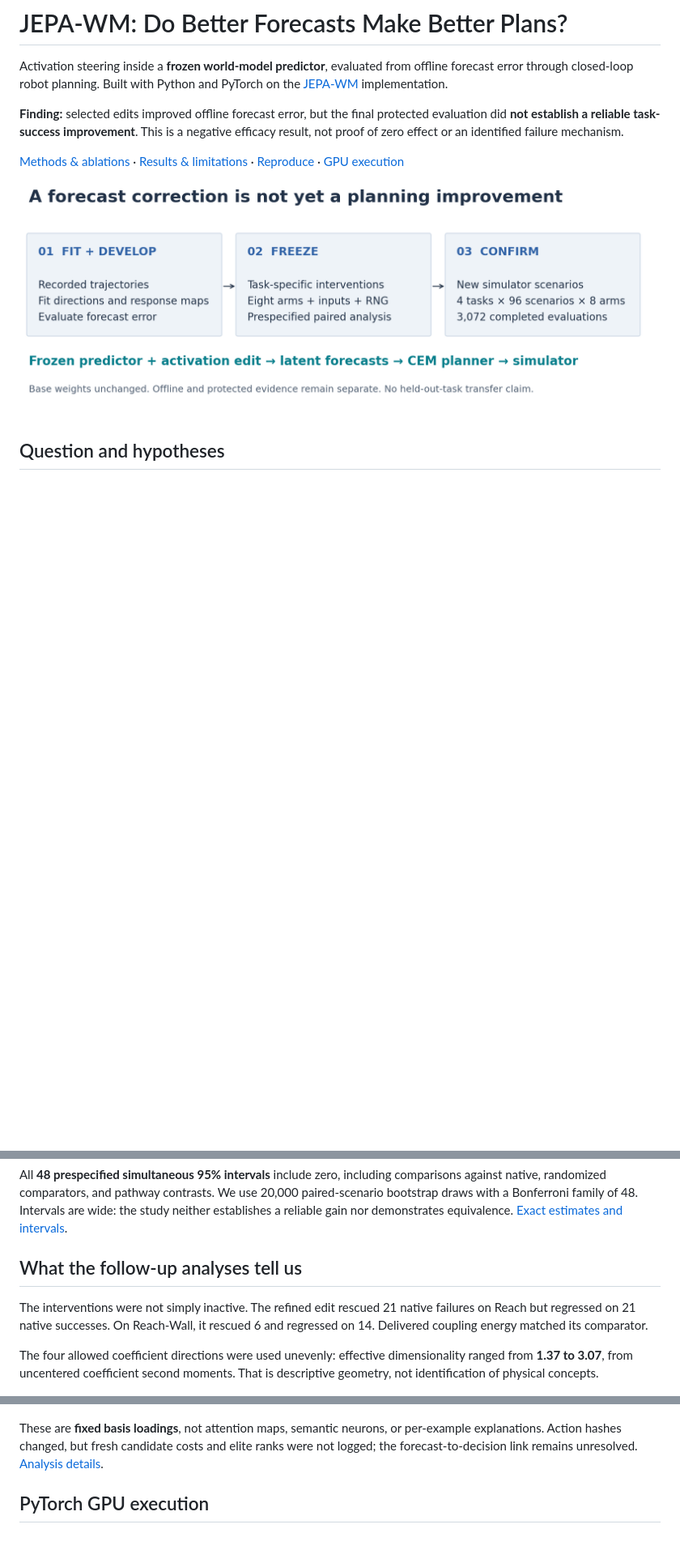
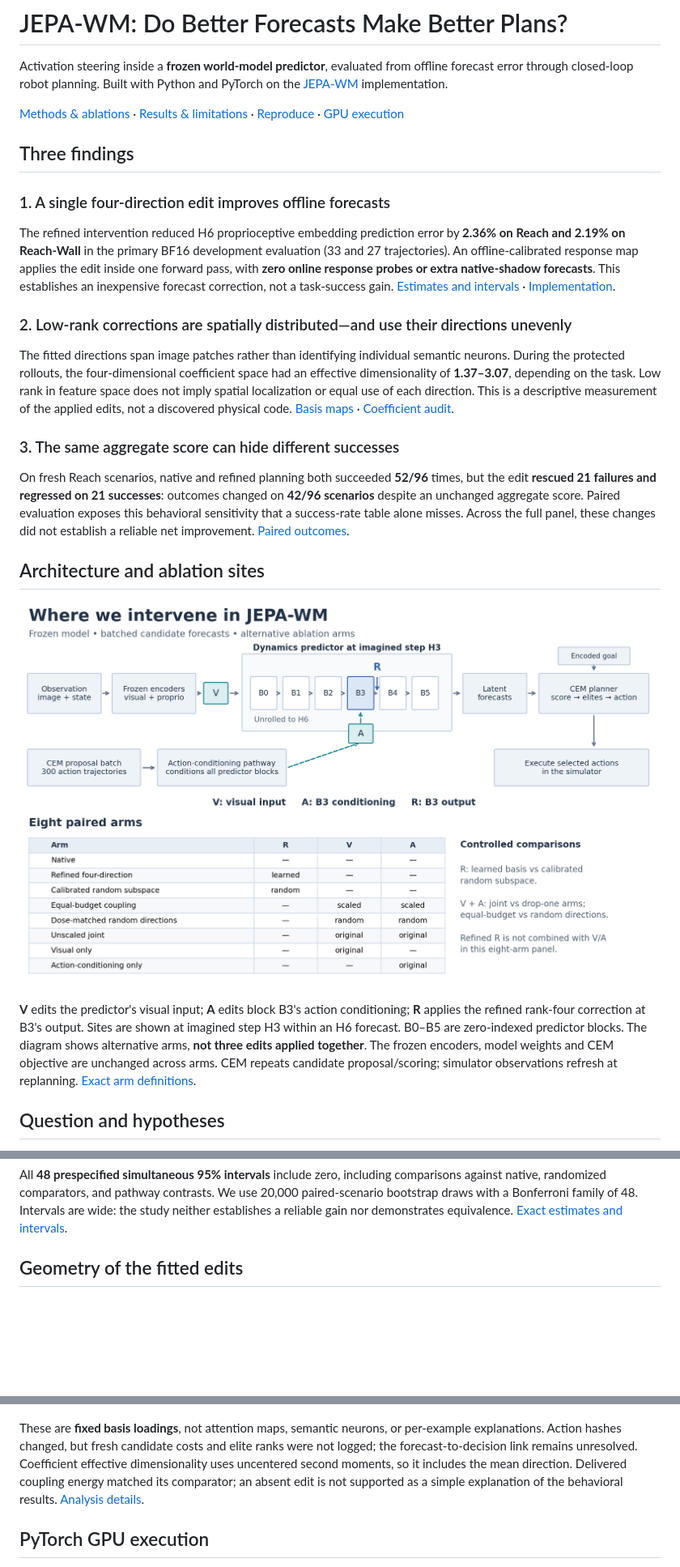
Before and after one commit to stevenybuilder/jepa_steering, a Markdown page: README.md, 3 parts joined by grey strips. Shown: that part at 81% size. Drawn GitHub-style; pictures changed too: docs/figures/ablation_architecture.png (added); blank space fills up the shorter version.

Commit message:
Lead README with three findings and ablation architecture

```diff
--- a/README.md
+++ b/README.md
@@ -4,14 +4,49 @@ Activation steering inside a **frozen world-model predictor**, evaluated from of
 forecast error through closed-loop robot planning. Built with Python and PyTorch on
 the [JEPA-WM](https://github.com/facebookresearch/jepa-wms) implementation.
 
-**Finding:** selected edits improved offline forecast error, but the final protected
-evaluation did **not establish a reliable task-success improvement**. This is a
-negative efficacy result, not proof of zero effect or an identified failure mechanism.
-
 [Methods & ablations](docs/METHODS.md) · [Results & limitations](docs/RESULTS.md) ·
 [Reproduce](docs/REPRODUCING.md) · [GPU execution](docs/COMPUTE.md)
 
-![Study design: offline fitting and development, followed by a frozen four-task evaluation.](docs/figures/study_overview.png)
+## Three findings
+
+### 1. A single four-direction edit improves offline forecasts
+
+The refined intervention reduced H6 proprioceptive embedding prediction error by
+**2.36% on Reach and 2.19% on Reach-Wall** in the primary BF16 development evaluation
+(33 and 27 trajectories). An offline-calibrated response map applies the edit inside
+one forward pass, with **zero online response probes or extra native-shadow forecasts**.
+This establishes an inexpensive forecast correction, not a task-success gain.
+[Estimates and intervals](paper/data/reported_contrasts.csv) · [Implementation](src/offline_study/fixed_response.py).
+
+### 2. Low-rank corrections are spatially distributed—and use their directions unevenly
+
+The fitted directions span image patches rather than identifying individual semantic
+neurons. During the protected rollouts, the four-dimensional coefficient space had
+an effective dimensionality of **1.37–3.07**, depending on the task. Low rank in
+feature space does not imply spatial localization or equal use of each direction.
+This is a descriptive measurement of the applied edits, not a discovered physical code.
+[Basis maps](#geometry-of-the-fitted-edits) · [Coefficient audit](reports/fresh-confirmation/mechanism_audit.json).
+
+### 3. The same aggregate score can hide different successes
+
+On fresh Reach scenarios, native and refined planning both succeeded **52/96** times,
+but the edit **rescued 21 failures and regressed on 21 successes**: outcomes changed
+on **42/96 scenarios** despite an unchanged aggregate score. Paired evaluation exposes
+this behavioral sensitivity that a success-rate table alone misses. Across the full
+panel, these changes did not establish a reliable net improvement.
+[Paired outcomes](docs/RESULTS.md#mechanistic-diagnostics).
+
+## Architecture and ablation sites
+
+![JEPA-WM architecture with visual-input, action-conditioning and block-output intervention sites, plus the eight-arm ablation matrix.](docs/figures/ablation_architecture.png)
+
+**V** edits the predictor's visual input; **A** edits block B3's action conditioning;
+**R** applies the refined rank-four correction at B3's output. Sites are shown at
+imagined step H3 within an H6 forecast. B0–B5 are zero-indexed predictor blocks.
+The diagram shows alternative arms, **not three edits applied together**. The frozen
+encoders, model weights and CEM objective are unchanged across arms.
+CEM repeats candidate proposal/scoring; simulator observations refresh at replanning.
+[Exact arm definitions](docs/METHODS.md).
 
 ## Question and hypotheses
 
@@ -79,21 +114,16 @@ paired-scenario bootstrap draws with a Bonferroni family of 48. Intervals are wi
 the study neither establishes a reliable gain nor demonstrates equivalence.
 [Exact estimates and intervals](reports/fresh-confirmation/report.json).
 
-## What the follow-up analyses tell us
-
-The interventions were not simply inactive. The refined edit rescued 21 native
-failures on Reach but regressed on 21 native successes. On Reach-Wall, it rescued
-6 and regressed on 14. Delivered coupling energy matched its comparator.
-
-The four allowed coefficient directions were used unevenly: effective dimensionality
-ranged from **1.37 to 3.07**, from uncentered coefficient second moments.
-That is descriptive geometry, not identification of physical concepts.
+## Geometry of the fitted edits
 
 ![Spatial squared loadings of fitted rank-four bases; not attention or saliency.](docs/figures/fitted_basis.png)
 
 These are **fixed basis loadings**, not attention maps, semantic neurons, or per-example
 explanations. Action hashes changed, but fresh candidate costs and elite ranks
 were not logged; the forecast-to-decision link remains unresolved.
+Coefficient effective dimensionality uses uncentered second moments, so it includes
+the mean direction. Delivered coupling energy matched its comparator; an absent edit
+is not supported as a simple explanation of the behavioral results.
 [Analysis details](docs/RESULTS.md#mechanistic-diagnostics).
 
 ## PyTorch GPU execution
```
Also changed, not shown: 2 other files.
